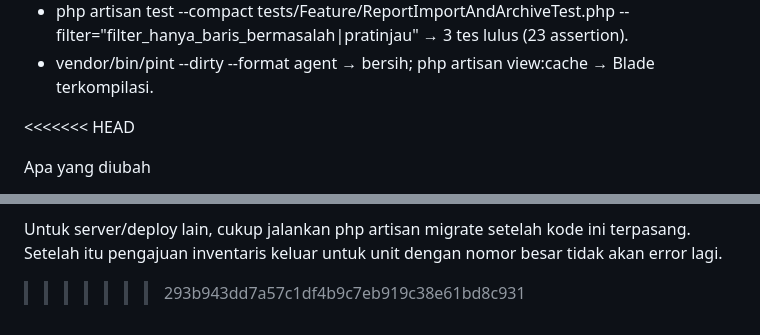
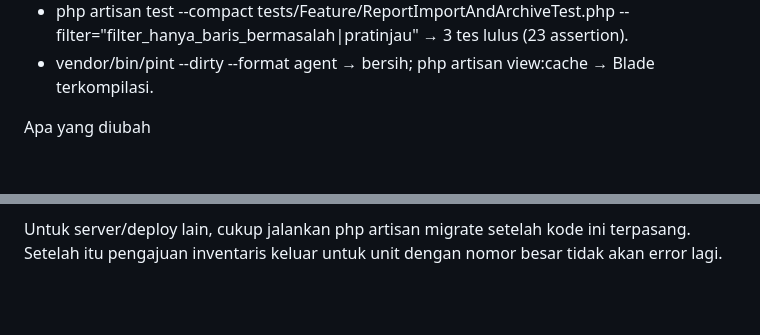
Before and after one commit to dhikzz-portfolio/Inventaris_project_v2, a Markdown page: docs/documentasi_test-(revisi).md, 2 parts joined by grey strips. GitHub-like rendering; blank space fills up the shorter version.

```diff
--- a/docs/documentasi_test-(revisi).md
+++ b/docs/documentasi_test-(revisi).md
@@ -1024,7 +1024,6 @@ Verifikasi
 -  php artisan test --compact tests/Feature/ReportImportAndArchiveTest.php --filter="filter_hanya_baris_bermasalah|pratinjau"  → 3 tes lulus (23 assertion).
 -  vendor/bin/pint --dirty --format agent  → bersih;  php artisan view:cache  → Blade terkompilasi.
 
-<<<<<<< HEAD
 
 Apa yang diubah
 -  resources/js/app.js : fungsi yang menyuntikkan kotak "Cari pilihan…" terpisah di atas tiap dropdown saya hapus. Combobox  searchableSelect  sekarang mengirim nilai ke  input / change  pada hidden input, jadi binding Livewire ( wire:model.live ) tetap jalan.
@@ -1103,4 +1101,3 @@ Verifikasi
 - Cek langsung  SHOW COLUMNS FROM write_off_units :  inventory_code  = varchar(32)
 
 Untuk server/deploy lain, cukup jalankan  php artisan migrate  setelah kode ini terpasang. Setelah itu pengajuan inventaris keluar untuk unit dengan nomor besar tidak akan error lagi.
->>>>>>> 293b943dd7a57c1df4b9c7eb919c38e61bd8c931
```
Also changed, not shown: other parts of docs/documentasi_test-(revisi).md (+0 -1 lines).
